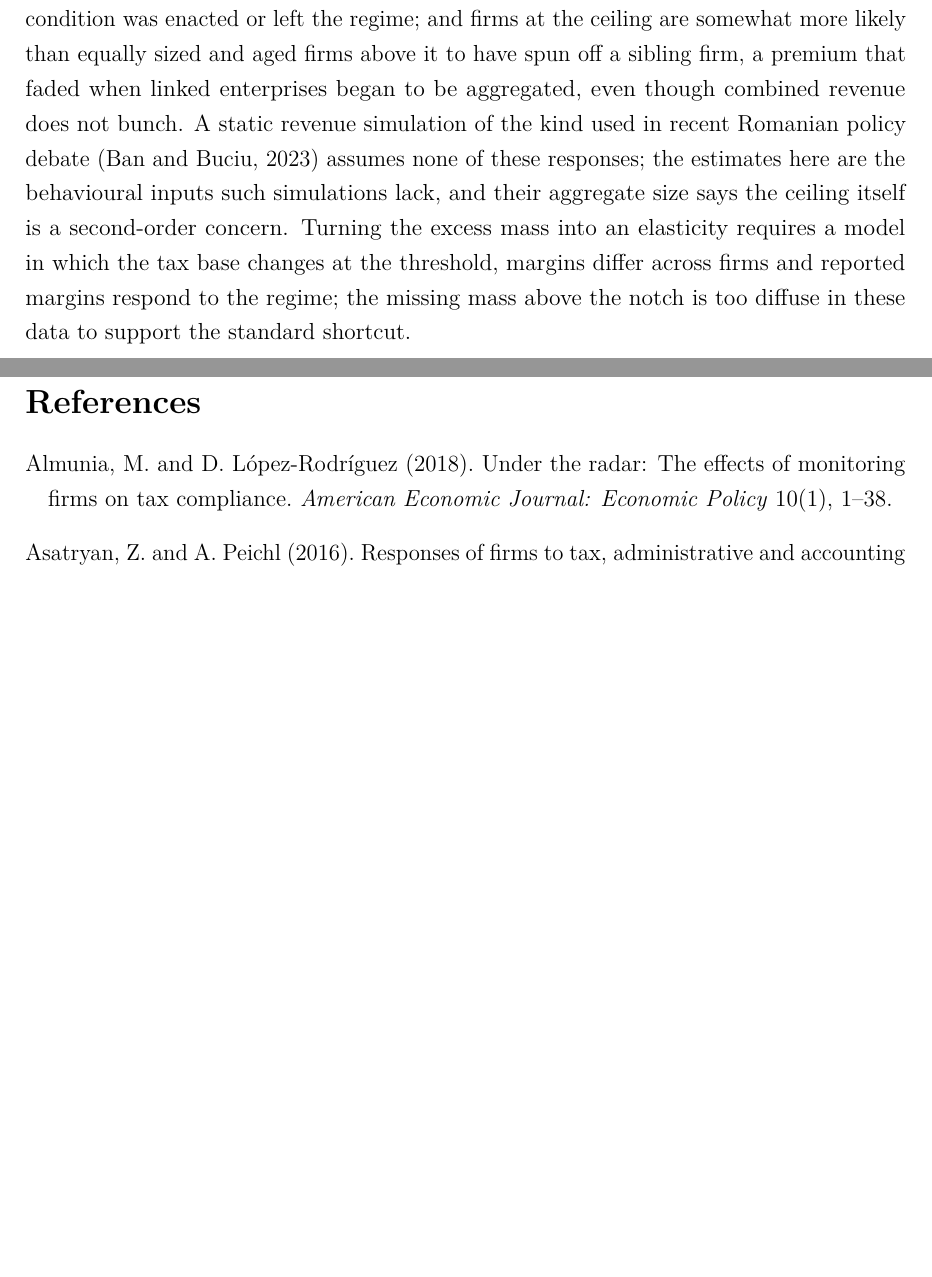
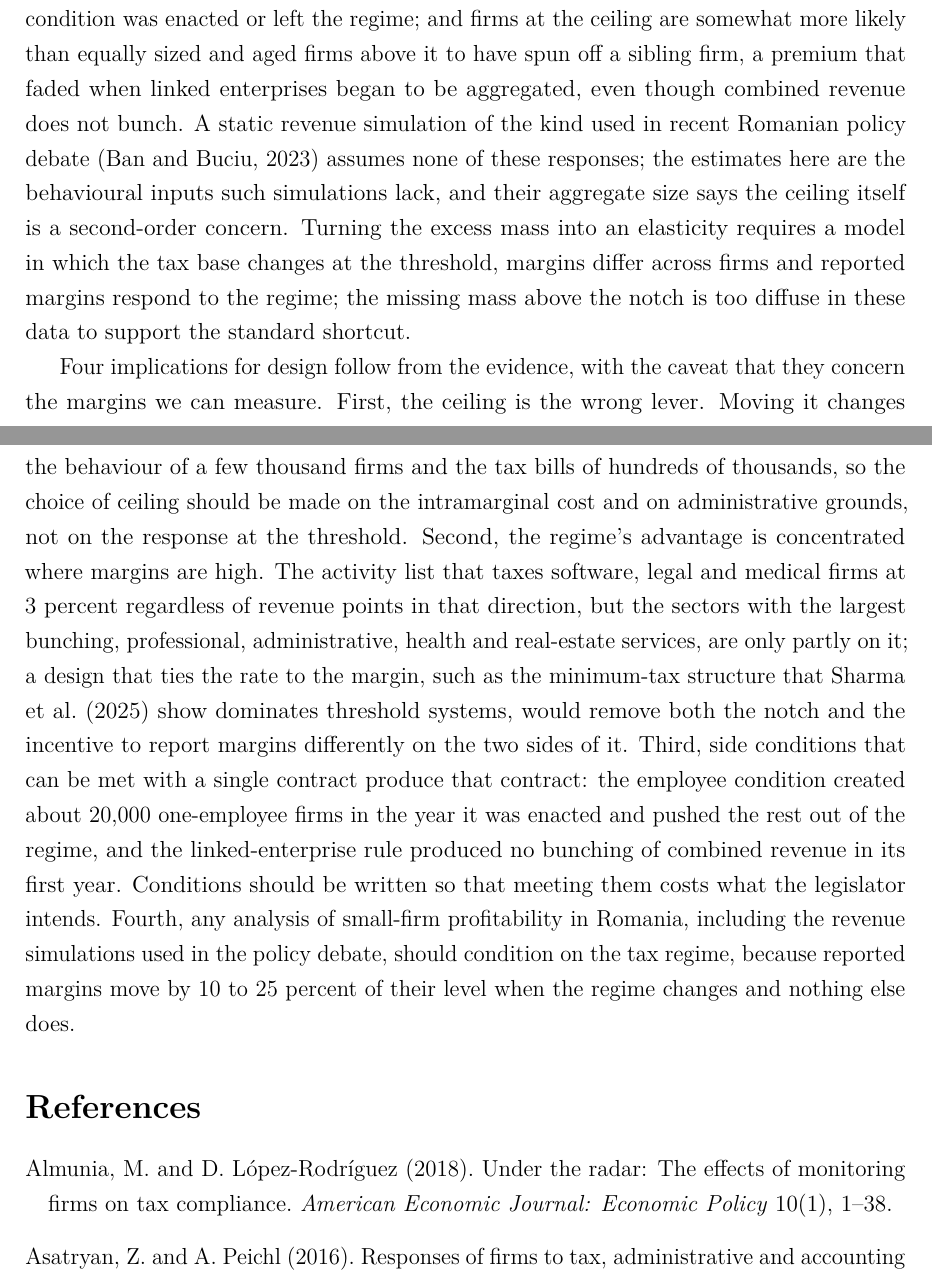
Before and after one commit to simdenis/romania-micro-enterprise-bunching, a LaTeX paper (paper/main.tex): two parts of pages 21 and 22 of 32, joined at a grey line, cut so that both start at the same text, the shorter picture padded with empty space. Compiled offline with pdfLaTeX.

Commit message:
Conclusion: implications for design
Co-Authored-By: Claude Fable 5.1 <noreply@anthropic.com>

```diff
--- a/paper/main.tex
+++ b/paper/main.tex
@@ -211,6 +211,8 @@ The 2024 rules give two checks. From 2023 a person could hold over 25 percent in
 
 Romania's micro-enterprise ceiling moved six times in twelve years, and the distribution of reported firm revenue moved with it, to within a few thousand lei of the ceiling's value at the exchange rate written into the law. The variation identifies bunching without a fitted curve, under a stated and tested assumption, and at locations with no notch the estimator gives excess mass centred on zero, with a spread that every notch estimate exceeds. Excess mass is 2 to 8 percent of firms near the ceiling and 0.06 to 0.30 percent of all firms: the threshold is where the regime is visible, not where its cost lies. The channels point to a tax-saving motive concentrated in high-margin services. Bunching is two to three times stronger in professional and information services than in trade; reported margins rise by about 0.7 points when firms are moved onto the revenue tax and fall by 1 to 2 points when they are moved off it; firms took on a single employee in the year the employee condition was enacted or left the regime; and firms at the ceiling are somewhat more likely than equally sized and aged firms above it to have spun off a sibling firm, a premium that faded when linked enterprises began to be aggregated, even though combined revenue does not bunch. A static revenue simulation of the kind used in recent Romanian policy debate \citep{ban2023} assumes none of these responses; the estimates here are the behavioural inputs such simulations lack, and their aggregate size says the ceiling itself is a second-order concern. Turning the excess mass into an elasticity requires a model in which the tax base changes at the threshold, margins differ across firms and reported margins respond to the regime; the missing mass above the notch is too diffuse in these data to support the standard shortcut.
 
+Four implications for design follow from the evidence, with the caveat that they concern the margins we can measure. First, the ceiling is the wrong lever. Moving it changes the behaviour of a few thousand firms and the tax bills of hundreds of thousands, so the choice of ceiling should be made on the intramarginal cost and on administrative grounds, not on the response at the threshold. Second, the regime's advantage is concentrated where margins are high. The activity list that taxes software, legal and medical firms at 3 percent regardless of revenue points in that direction, but the sectors with the largest bunching, professional, administrative, health and real-estate services, are only partly on it; a design that ties the rate to the margin, such as the minimum-tax structure that \citet{sharma2025dual} show dominates threshold systems, would remove both the notch and the incentive to report margins differently on the two sides of it. Third, side conditions that can be met with a single contract produce that contract: the employee condition created about 20,000 one-employee firms in the year it was enacted and pushed the rest out of the regime, and the linked-enterprise rule produced no bunching of combined revenue in its first year. Conditions should be written so that meeting them costs what the legislator intends. Fourth, any analysis of small-firm profitability in Romania, including the revenue simulations used in the policy debate, should condition on the tax regime, because reported margins move by 10 to 25 percent of their level when the regime changes and nothing else does.
+
 \bibliographystyle{plainnat}
 \begin{thebibliography}{99}
 \bibitem[Almunia and L\'opez-Rodr\'iguez(2018)]{almunia2018} Almunia, M. and D. L\'opez-Rodr\'iguez (2018). Under the radar: The effects of monitoring firms on tax compliance. \emph{American Economic Journal: Economic Policy} 10(1), 1--38.
```
Also changed, not shown: paper/main.pdf.
